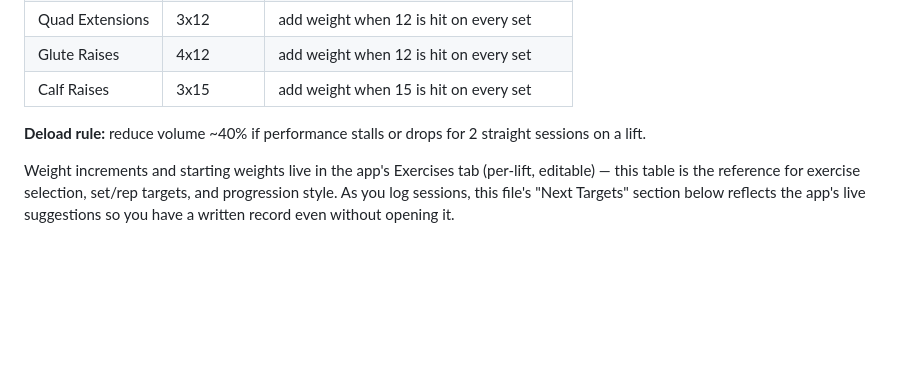
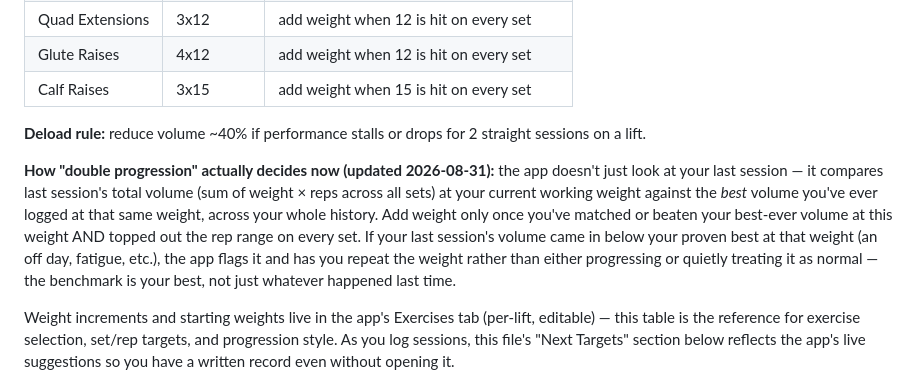
Before and after one commit to limchunheng97-ai/gym-tracker, a Markdown page: training-log.md, the part around the change. Rendered like a GitHub page; blank space fills up the shorter version.

Commit message:
Document the volume-aware progression logic in training-log.md

```diff
--- a/training-log.md
+++ b/training-log.md
@@ -61,6 +61,8 @@ Design principles: keep lower-body gym days away from any combo (double-session)
 
 **Deload rule:** reduce volume ~40% if performance stalls or drops for 2 straight sessions on a lift.
 
+**How "double progression" actually decides now (updated 2026-08-31):** the app doesn't just look at your last session — it compares last session's total volume (sum of weight × reps across all sets) at your current working weight against the *best* volume you've ever logged at that same weight, across your whole history. Add weight only once you've matched or beaten your best-ever volume at this weight AND topped out the rep range on every set. If your last session's volume came in below your proven best at that weight (an off day, fatigue, etc.), the app flags it and has you repeat the weight rather than either progressing or quietly treating it as normal — the benchmark is your best, not just whatever happened last time.
+
 Weight increments and starting weights live in the app's Exercises tab (per-lift, editable) — this table is the reference for exercise selection, set/rep targets, and progression style. As you log sessions, this file's "Next Targets" section below reflects the app's live suggestions so you have a written record even without opening it.
 
 ### Muay Thai
```
